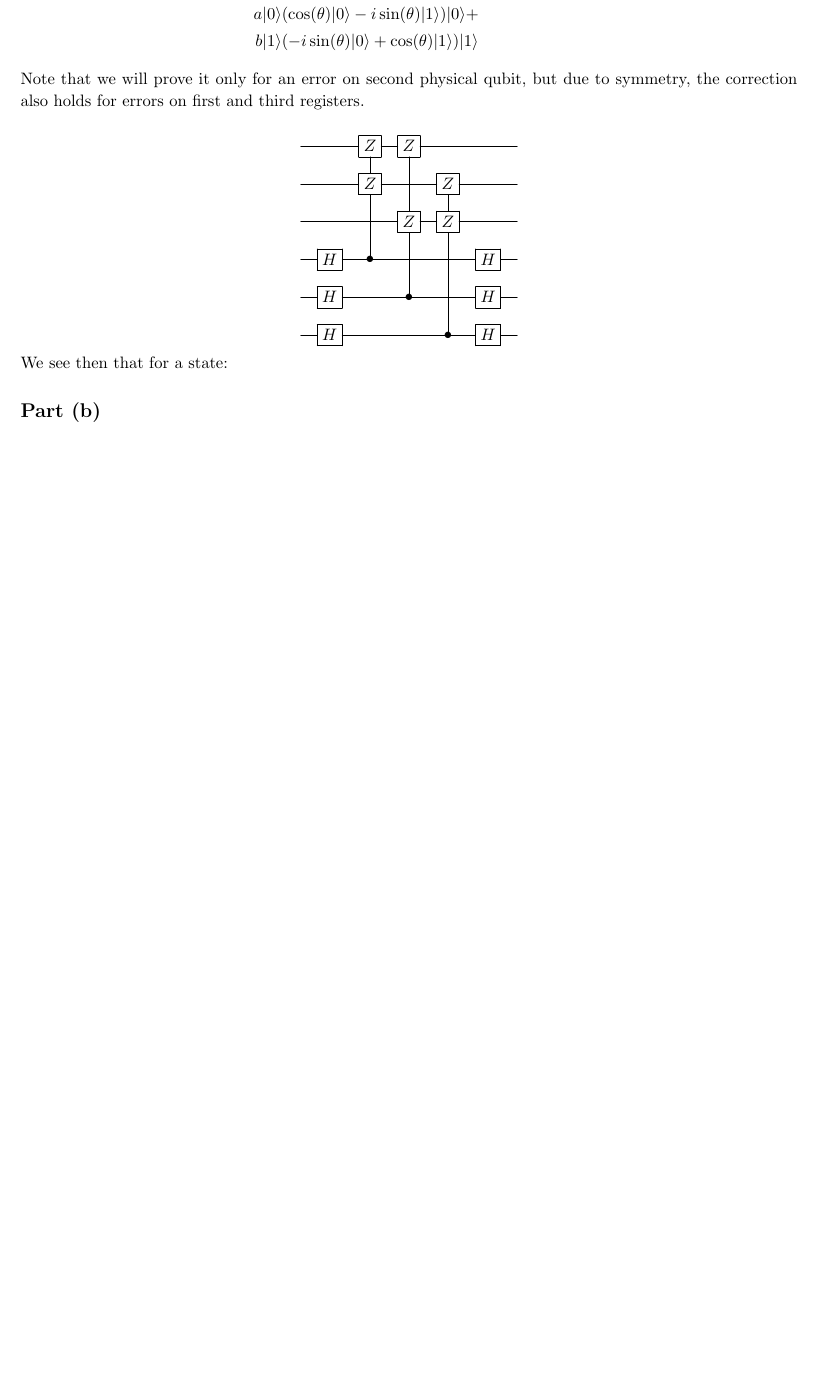
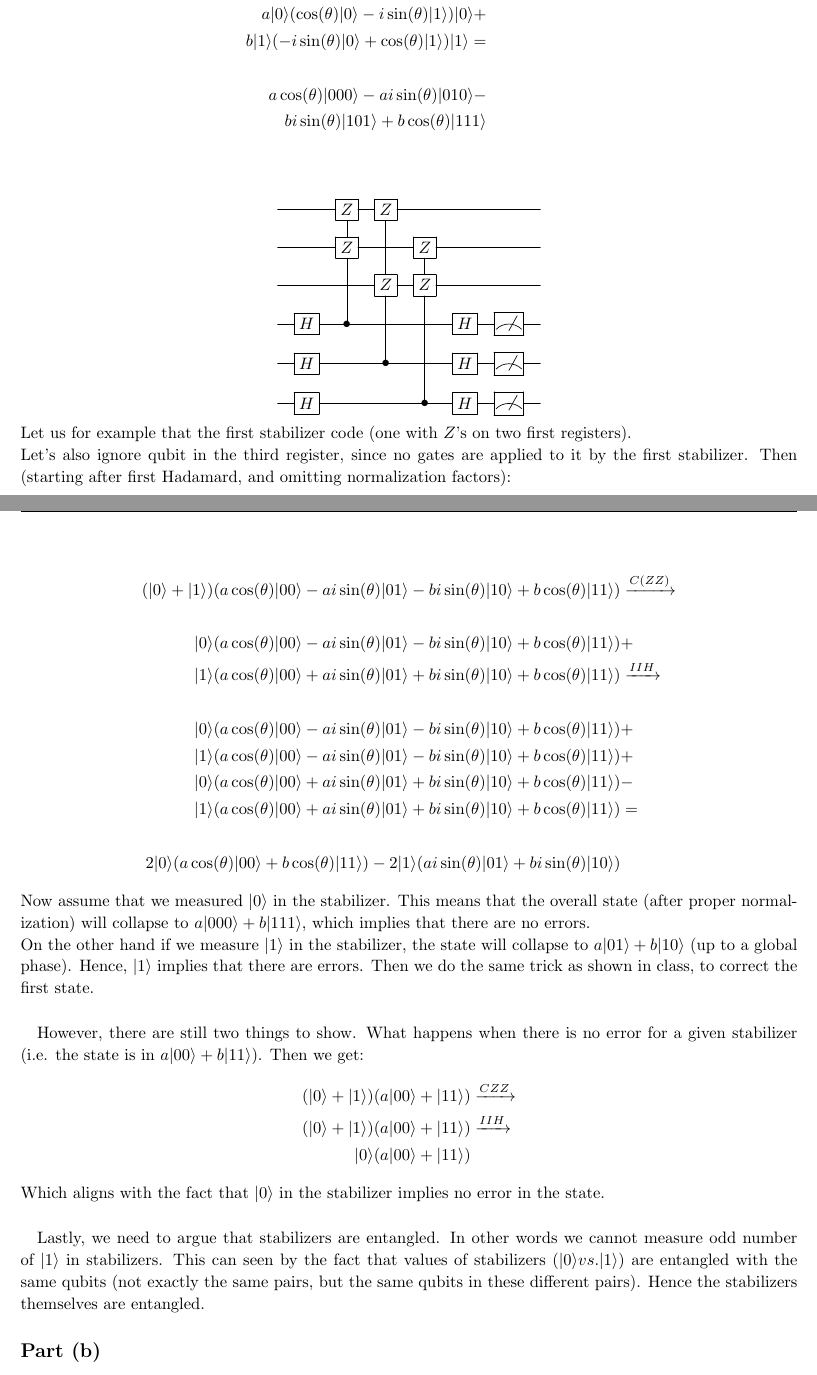
Before and after one commit to balbok0/599q1-sp20, a LaTeX problem sheet (hw5/hw5.tex): part of page 1 of 6 before the commit and two parts of pages 1 and 2 of 6 after it, the two joined at a grey line, cut so that both start at the same text, the shorter picture padded with empty space. Compiled offline with pdfLaTeX.

Commit message:
Final hw5, and started final project

```diff
--- a/hw5/hw5.tex
+++ b/hw5/hw5.tex
@@ -159,26 +159,67 @@
 
 \begin{homeworkProblem}
     \subsection*{Part (a)}
+
+
     Any one state error on $a\ket{0}_L + b\ket{1}_L$ (i.e. after the CNOTs) would result in something similar to this:
     \begin{align*}
         a\ket{0}_L + b\ket{1}_L &\xrightarrow{I \otimes e^{-iX\theta} \otimes I} \\
         a\ket{0}(\cos(\theta)\ket{0} - i\sin(\theta)\ket{1})\ket{0} + \\
-        b\ket{1}(- i\sin(\theta)\ket{0} + \cos(\theta)\ket{1})\ket{1}
+        b\ket{1}(- i\sin(\theta)\ket{0} + \cos(\theta)\ket{1})\ket{1} = \\
+        \text{ } \\
+        a\cos(\theta)\ket{000} - ai\sin(\theta)\ket{010} - \\
+        bi\sin(\theta)\ket{101} + b\cos(\theta)\ket{111}\\
     \end{align*}
 
-    Note that we will prove it only for an error on second physical qubit, but due to symmetry, the correction also holds
-    for errors on first and third registers.
-
     \[\Qcircuit @C=1em @R=1em {
-        & \qw      & \gate{Z} \qwx[1] & \gate{Z} \qwx[2] & \qw              & \qw      & \qw \\
-        & \qw      & \gate{Z}         & \qw              & \gate{Z} \qwx[1] & \qw      & \qw \\
-        & \qw      & \qw              & \gate{Z}         & \gate{Z}         & \qw      & \qw \\
-        & \gate{H} & \ctrl{-2}        & \qw              & \qw              & \gate{H} & \qw \\
-        & \gate{H} & \qw              & \ctrl{-2}        & \qw              & \gate{H} & \qw \\
-        & \gate{H} & \qw              & \qw              & \ctrl{-3}        & \gate{H} & \qw \\
+        & \qw      & \gate{Z} \qwx[1] & \gate{Z} \qwx[2] & \qw              & \qw      & \qw    & \qw \\
+        & \qw      & \gate{Z}         & \qw              & \gate{Z} \qwx[1] & \qw      & \qw    & \qw \\
+        & \qw      & \qw              & \gate{Z}         & \gate{Z}         & \qw      & \qw    & \qw \\
+        & \gate{H} & \ctrl{-2}        & \qw              & \qw              & \gate{H} & \meter & \qw \\
+        & \gate{H} & \qw              & \ctrl{-2}        & \qw              & \gate{H} & \meter & \qw \\
+        & \gate{H} & \qw              & \qw              & \ctrl{-3}        & \gate{H} & \meter & \qw \\
     }\]
 
-    We see then that for a state:
+    Let us for example that the first stabilizer code (one with $Z$'s on two first registers).
+
+    Let's also ignore qubit in the third register, since no gates are applied to it by the first stabilizer.
+    Then (starting after first Hadamard, and omitting normalization factors):
+
+    \begin{align*}
+        (\ket{0} + \ket{1})(a\cos(\theta)\ket{00} - ai\sin(\theta)\ket{01} -bi\sin(\theta)\ket{10} + b\cos(\theta)\ket{11}) &\xrightarrow{C(ZZ)} \\
+        \text{ } \\
+        \ket{0}(a\cos(\theta)\ket{00} - ai\sin(\theta)\ket{01} - bi\sin(\theta)\ket{10} + b\cos(\theta)\ket{11}) &+ \\
+        \ket{1}(a\cos(\theta)\ket{00} + ai\sin(\theta)\ket{01} + bi\sin(\theta)\ket{10} + b\cos(\theta)\ket{11}) &\xrightarrow{IIH} \\
+        \text{ } \\
+        \ket{0}(a\cos(\theta)\ket{00} - ai\sin(\theta)\ket{01} - bi\sin(\theta)\ket{10} + b\cos(\theta)\ket{11}) &+ \\
+        \ket{1}(a\cos(\theta)\ket{00} - ai\sin(\theta)\ket{01} - bi\sin(\theta)\ket{10} + b\cos(\theta)\ket{11}) &+ \\
+        \ket{0}(a\cos(\theta)\ket{00} + ai\sin(\theta)\ket{01} + bi\sin(\theta)\ket{10} + b\cos(\theta)\ket{11}) &- \\
+        \ket{1}(a\cos(\theta)\ket{00} + ai\sin(\theta)\ket{01} + bi\sin(\theta)\ket{10} + b\cos(\theta)\ket{11}) &= \\
+        \text{ } \\
+        2\ket{0}(a\cos(\theta)\ket{00} + b\cos(\theta)\ket{11}) - 2\ket{1}(ai\sin(\theta)\ket{01} + bi\sin(\theta)\ket{10})
+    \end{align*}
+
+    Now assume that we measured $\ket{0}$ in the stabilizer. This means that the overall state (after proper normalization)
+    will collapse to $a\ket{000} + b\ket{111}$, which implies that there are no errors.
+
+    On the other hand if we measure $\ket{1}$ in the stabilizer, the state will collapse to $a\ket{01} + b\ket{10}$ (up to a global phase).
+    Hence, $\ket{1}$ implies that there are errors.
+    Then we do the same trick as shown in class, to correct the first state.
+
+    \paragraph*{}
+    However, there are still two things to show. What happens when there is no error for a given stabilizer (i.e. the state is in $a\ket{00} + b\ket{11}$).
+    Then we get:
+    \begin{align*}
+        (\ket{0} + \ket{1})(a\ket{00} + \ket{11}) &\xrightarrow{CZZ} \\
+        (\ket{0} + \ket{1})(a\ket{00} + \ket{11}) &\xrightarrow{IIH} \\
+        \ket{0}(a\ket{00} + \ket{11})
+    \end{align*}
+    Which aligns with the fact that $\ket{0}$ in the stabilizer implies no error in the state.
+
+    \paragraph*{}
+    Lastly, we need to argue that stabilizers are entangled. In other words we cannot measure odd number of $\ket{1}$ in stabilizers.
+    This can seen by the fact that values of stabilizers ($\ket{0} vs. \ket{1}$) are entangled with the same qubits (not exactly the same pairs, but the same qubits in these different pairs).
+    Hence the stabilizers themselves are entangled.
 
     \subsection*{Part (b)}
     The 5 qubit Phase flip code can be just an extended version of 3 bit presented in class:
```
Also changed, not shown: hw5/hw5.pdf (added), hw5/hw5.tex (15 more changed lines), 2 other files.
